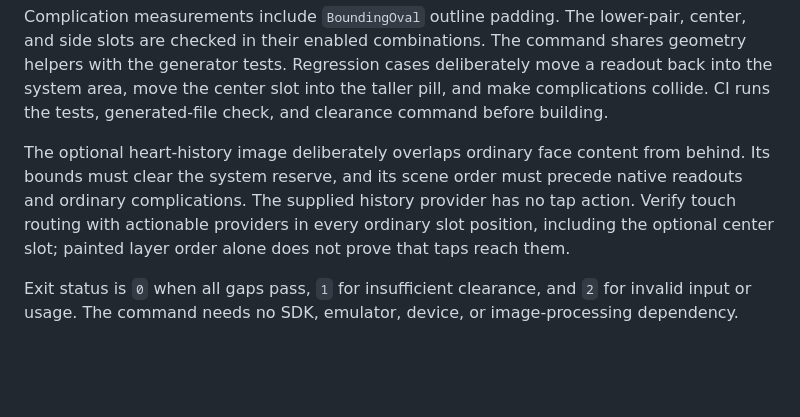
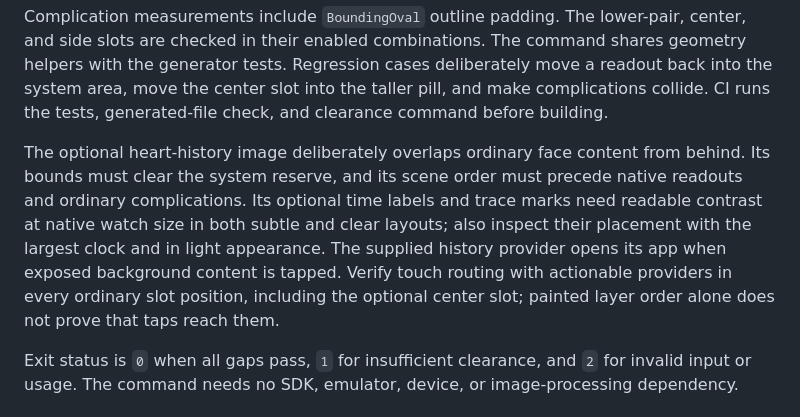
Before and after one commit to j-256/binary-watch-face, a Markdown page: docs/layout-verification.md, the part around the change. GitHub-like rendering; blank space fills up the shorter version.

```diff
--- a/docs/layout-verification.md
+++ b/docs/layout-verification.md
@@ -24,7 +24,7 @@ The clearance command reports the tightest gap in each category, in the watch fa
 
 Complication measurements include `BoundingOval` outline padding. The lower-pair, center, and side slots are checked in their enabled combinations. The command shares geometry helpers with the generator tests. Regression cases deliberately move a readout back into the system area, move the center slot into the taller pill, and make complications collide. CI runs the tests, generated-file check, and clearance command before building.
 
-The optional heart-history image deliberately overlaps ordinary face content from behind. Its bounds must clear the system reserve, and its scene order must precede native readouts and ordinary complications. The supplied history provider has no tap action. Verify touch routing with actionable providers in every ordinary slot position, including the optional center slot; painted layer order alone does not prove that taps reach them.
+The optional heart-history image deliberately overlaps ordinary face content from behind. Its bounds must clear the system reserve, and its scene order must precede native readouts and ordinary complications. Its optional time labels and trace marks need readable contrast at native watch size in both subtle and clear layouts; also inspect their placement with the largest clock and in light appearance. The supplied history provider opens its app when exposed background content is tapped. Verify touch routing with actionable providers in every ordinary slot position, including the optional center slot; painted layer order alone does not prove that taps reach them.
 
 Exit status is `0` when all gaps pass, `1` for insufficient clearance, and `2` for invalid input or usage. The command needs no SDK, emulator, device, or image-processing dependency.
 
```
Also changed, not shown: docs/design-considerations.md (+1 -1 lines), docs/heart-rate-prototype.md (+15 -5 lines), docs/screenshots/history-labels.png, docs/screenshots/history-time-marks-day.png, docs/screenshots/history-time-marks-dense.png, docs/screenshots/history-time-marks-light.png (added), docs/screenshots/history-time-marks-subtle.png (added), docs/screenshots/history-time-marks.png, 6 other files.
